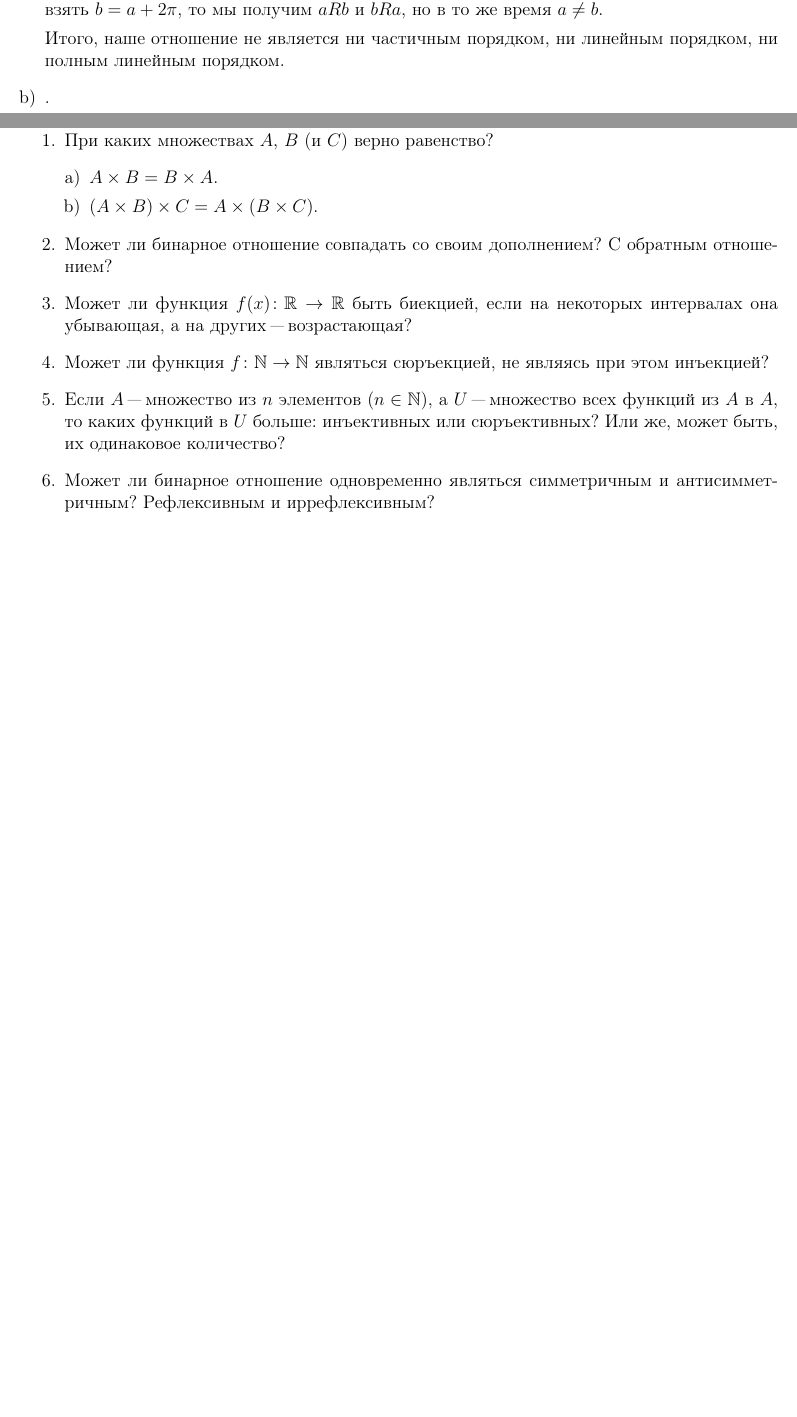
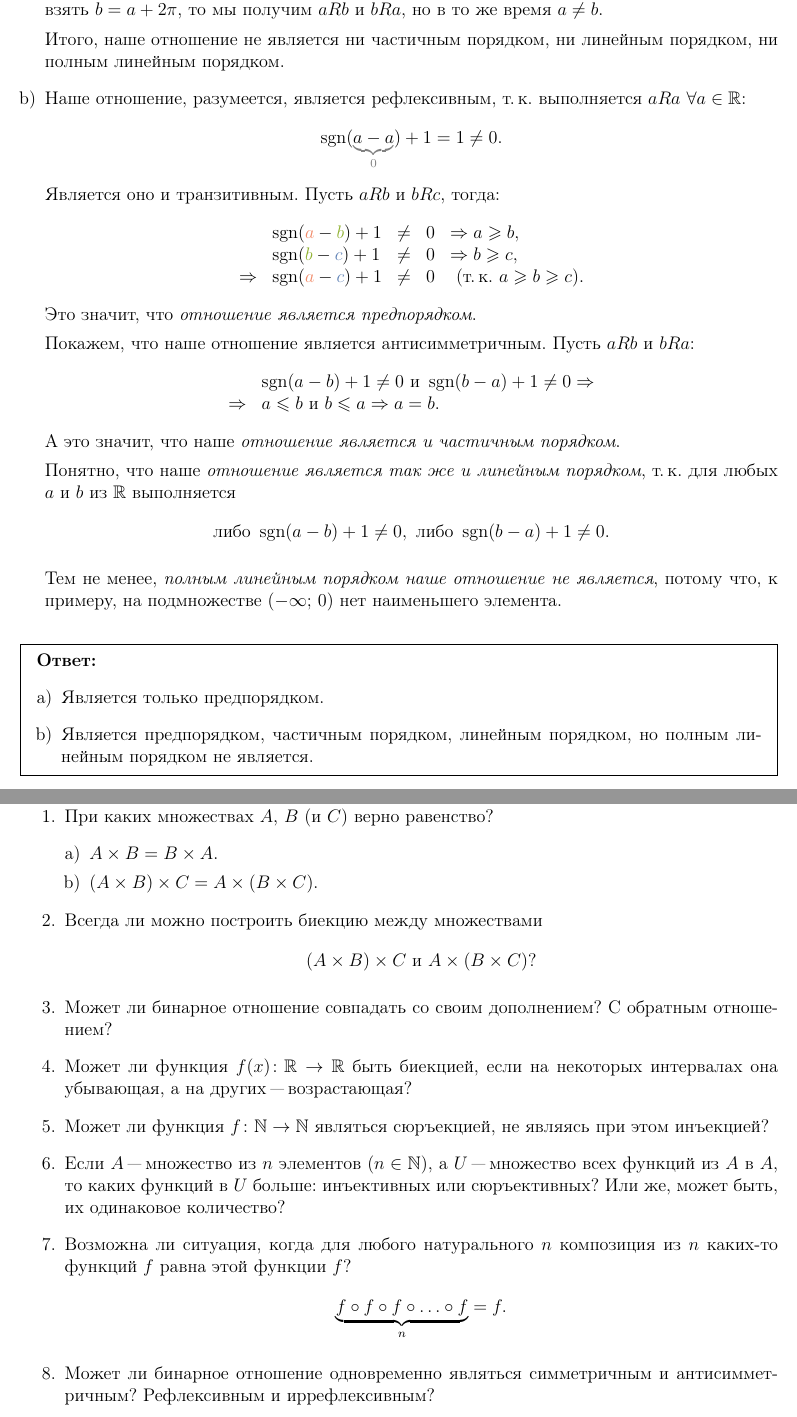
Before and after one commit to Ruminat/DM-2019-online-course, a LaTeX document (Docs/Practice/2-week/Практика.tex, which reads Docs/Practice/2-week/questions.tex, Docs/Practice/2-week/tasks/order.tex): two parts of pages 10 and 11 of 11, joined at a grey line, cut so that both start at the same text, the shorter picture padded with empty space. Compiled offline with pdfLaTeX; a LaTeX package or settings file that is missing is left out.

Commit message:
Almost finished the 2-nd Practice

```diff
--- a/Docs/Practice/2-week/questions.tex
+++ b/Docs/Practice/2-week/questions.tex
@@ -6,6 +6,10 @@
       \item $ (A \times B) \times C = A \times (B \times C) $.
     \end{enumerate}
 
+  \item Всегда ли можно построить биекцию между множествами
+    \[
+      (A \times B) \times C \text{ и } A \times (B \times C)?
+    \]
 
   \item Может ли бинарное отношение совпадать со своим дополнением? С обратным отношением?
 
@@ -20,5 +24,10 @@
     то каких функций в~$U$ больше: инъективных или сюръективных?
     Или же, может быть, их одинаковое количество?
 
+  \item Возможна ли ситуация, когда для любого натурального~$n$ композиция из~$n$ каких-то функций~$f$ равна этой функции~$f$?
+    \[
+      \underbrace{f \circ f \circ f \circ \ldots \circ f}_{n} = f.
+    \]
+
   \item Может ли бинарное отношение одновременно являться симметричным и антисимметричным?
     Рефлексивным и иррефлексивным?
--- /dev/null
+++ b/Docs/Practice/2-week/tasks/order.tex
@@ -0,0 +8 @@
+  полным линейным порядком.
@@ -0,0 +44,47 @@
+      Действительно, если для любого~$a$ взять~$b = a + 2\pi$,
+      то мы получим~$aRb$~и~$bRa$, но в то же время~$a \not= b$.
+
+      Итого, наше отношение не является ни частичным порядком,
+      ни линейным порядком,
+      ни полным линейным порядком.
+
+    \item Наше отношение, разумеется, является рефлексивным,
+      т.\,к. выполняется $aRa \ \forall a \in \R$:
+      \[
+        \sgn ({\color{gray} \underbrace{\color{black} a - a}_{0}}) + 1 = 1 \not= 0.
+      \]
+      Является оно и транзитивным. Пусть~$aRb$~и~$bRc$, тогда:
+      \[
+        \begin{array}{rllll}%
+           & \sgn ({\color{Mred} a} - {\color{Mgreen} b}) + 1  & \not= & 0 & \Rightarrow a \geq b, \\
+           & \sgn ({\color{Mgreen} b} - {\color{Mblue} c}) + 1 & \not= & 0 & \Rightarrow b \geq c, \\
+          \Rightarrow & \sgn ({\color{Mred} a} - {\color{Mblue} c}) + 1   & \not= & 0 & \text{ (т.\,к. $a \geq b \geq c$)}.
+        \end{array}
+      \]
+      Это значит, что \textit{отношение является предпорядком}.
+
+      Покажем, что наше отношение является антисимметричным. Пусть $aRb$~и~$bRa$:
+      \[
+        \begin{array}{rl}%
+           & \sgn (a - b) + 1 \not= 0 \text{ и } \sgn (b - a) + 1 \not= 0 \Rightarrow \\
+          \Rightarrow & a \leq b \text{ и } b \leq a \Rightarrow a = b.
+        \end{array}
+      \]
+      А это значит, что наше \textit{отношение является и частичным порядком}.
+
+      Понятно, что наше \textit{отношение является так же и линейным порядком},
+      т.\,к. для любых $a$~и~$b$ из~$\R$ выполняется
+      \[
+        \text{либо } \sgn (a - b) + 1 \not= 0, \text{ либо } \sgn (b - a) + 1 \not= 0.
+      \]
+
+      Тем не менее, \textit{полным линейным порядком наше отношение не является},
+      потому что, к примеру, на подмножестве~$(-\infty; \, 0)$ нет наименьшего элемента.
+  \end{enumerate}
+}
+\answer{%
+  \begin{enumerate}[a)]%
+    \item Является только предпорядком.
+    \item Является предпорядком, частичным порядком, линейным порядком, но полным линейным порядком не является.
+  \end{enumerate}
+}
```
Also changed, not shown: Docs/Practice/2-week/content.tex (+2 -55 lines), Docs/Practice/2-week/tasks/simpleFunctions.tex (+7 -2 lines), Docs/Practice/2-week/tasks/simpleSpecialR.tex (+6 -6 lines), Docs/Practice/2-week/Практика.pdf, Docs/Practice/2-week/questions.tex (2 more changed lines), Docs/Practice/2-week/tasks/order.tex (42 more changed lines).
